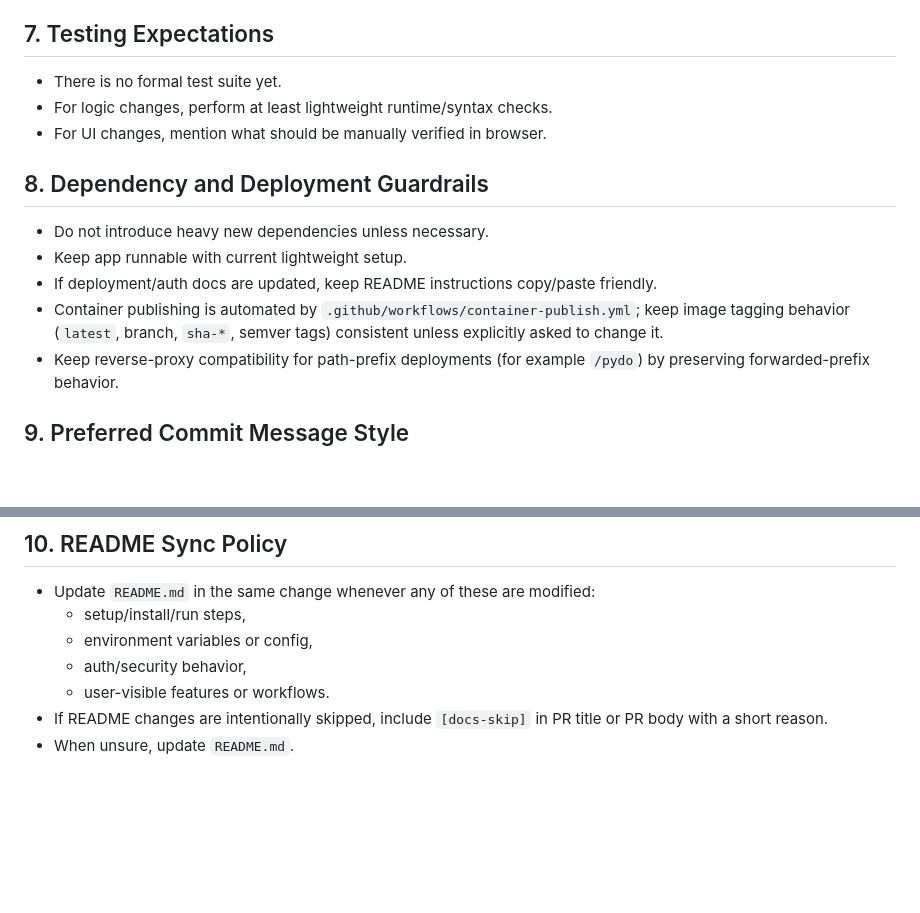
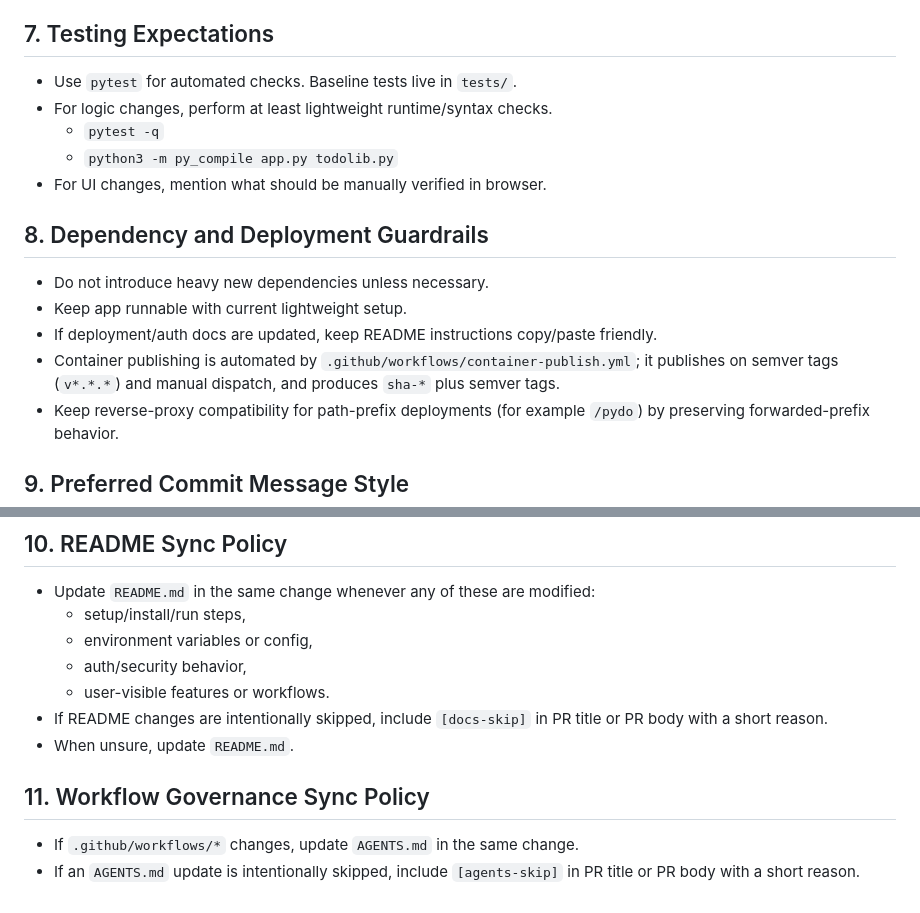
Before and after one commit to viper3400/pydo, a Markdown page: AGENTS.md, 2 parts joined by grey strips. Drawn GitHub-style; blank space fills up the shorter version.

Commit message:
docs: add explicit workflow-to-agents sync rule

```diff
--- a/AGENTS.md
+++ b/AGENTS.md
@@ -65,8 +65,10 @@ When implementing changes:
 
 ## 7. Testing Expectations
 
-- There is no formal test suite yet.
+- Use `pytest` for automated checks. Baseline tests live in `tests/`.
 - For logic changes, perform at least lightweight runtime/syntax checks.
+  - `pytest -q`
+  - `python3 -m py_compile app.py todolib.py`
 - For UI changes, mention what should be manually verified in browser.
 
 ## 8. Dependency and Deployment Guardrails
@@ -74,7 +76,7 @@ When implementing changes:
 - Do not introduce heavy new dependencies unless necessary.
 - Keep app runnable with current lightweight setup.
 - If deployment/auth docs are updated, keep README instructions copy/paste friendly.
-- Container publishing is automated by `.github/workflows/container-publish.yml`; keep image tagging behavior (`latest`, branch, `sha-*`, semver tags) consistent unless explicitly asked to change it.
+- Container publishing is automated by `.github/workflows/container-publish.yml`; it publishes on semver tags (`v*.*.*`) and manual dispatch, and produces `sha-*` plus semver tags.
 - Keep reverse-proxy compatibility for path-prefix deployments (for example `/pydo`) by preserving forwarded-prefix behavior.
 
 ## 9. Preferred Commit Message Style
@@ -95,3 +97,8 @@ When implementing changes:
   - user-visible features or workflows.
 - If README changes are intentionally skipped, include `[docs-skip]` in PR title or PR body with a short reason.
 - When unsure, update `README.md`.
+
+## 11. Workflow Governance Sync Policy
+
+- If `.github/workflows/*` changes, update `AGENTS.md` in the same change.
+- If an `AGENTS.md` update is intentionally skipped, include `[agents-skip]` in PR title or PR body with a short reason.
```
